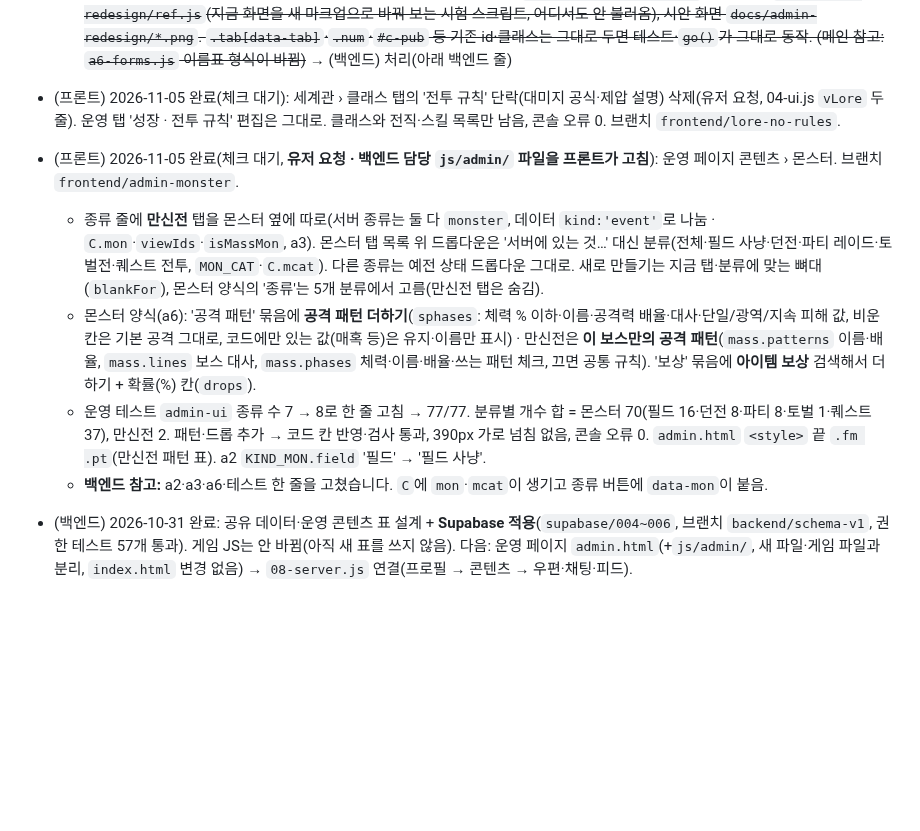
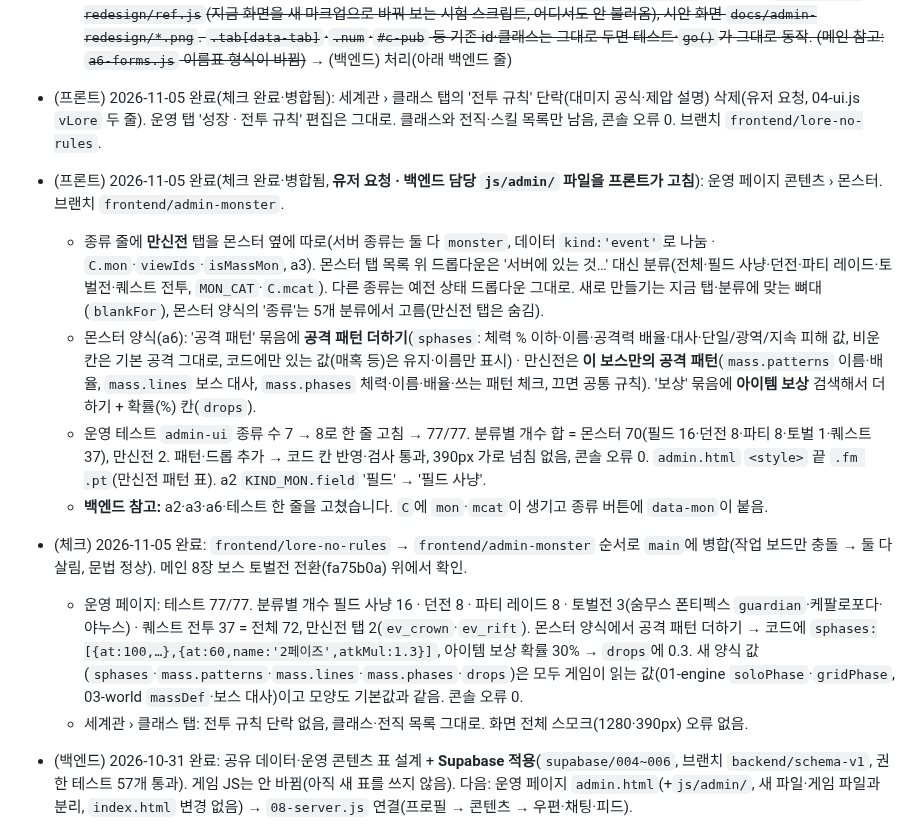
Before and after one commit to kaonteck/blesetsaga, a Markdown page: CLAUDE.md, the part around the change. Drawn GitHub-style; blank space fills up the shorter version.

Commit message:
체크: 프론트 운영 페이지 몬스터 편집·세계관 전투 규칙 삭제 확인 후 병합
Co-Authored-By: Claude Opus 5.5 <noreply@anthropic.com>
Claude-Session: https://claude.ai/code/session_01Rt9UaxYa5rh9NTFnoo9LqZ

```diff
--- a/CLAUDE.md
+++ b/CLAUDE.md
@@ -209,12 +209,15 @@
   - ① 지금 바로 보이는 것: 콘텐츠 종류(몬스터·퀘스트…)를 왼쪽 칸 → 위쪽 알약 줄(≥1101px, 목록·편집기가 넓어짐), 공개하기·초안 저장·검사 줄이 긴 양식을 내려도 화면 아래에 붙어 있음, 편집 칸 3열(≥1280px), 이름표·패널 제목·표 줄 여유. 운영 테스트 67/67 통과, 콘솔 오류 0.
   - ② 새 마크업용 스타일을 미리 넣어 둠(왼쪽 메뉴 `.shell`·`.side`·`.nav-g` · 화면 제목 `.ph` · 홈 `.dash-*`·`.todo` · 제목 옆 버튼 `.ed-head.stick`·`.ed-act` · 이름표 `.key` · 장면 접기 `.scn`·`.flow`). 지금 마크업에는 영향 없음.
   - ~~**백엔드 요청 (유저 결정):** 운영 페이지 구조 바꾸기 — ① 11개 탭 → 왼쪽 메뉴 6묶음(홈/콘텐츠/유저/커뮤니티/게임 운영/보안, 아이콘·대기 수) ② 새 홈 화면(접속·답 안 한 문의·처리 안 한 신고·부정 의심 카드 + 처리할 일 + 최근 운영 기록) ③ 모든 화면 위 제목 + 한 줄 설명 ④ 콘텐츠 편집: 검사·초안 저장·공개하기를 제목 옆에 고정, 이름표 '한글 + 작은 영문 키', 몬스터 칸 묶음(기본 정보/레벨·인원/능력치/공격 패턴/보상) ⑤ 퀘스트 장면 접기 + 흐름 줄. 마크업 명세 `docs/admin-redesign.md`, 참고 구현 `docs/admin-redesign/ref.js`(지금 화면을 새 마크업으로 바꿔 보는 시험 스크립트, 어디서도 안 불러옴), 시안 화면 `docs/admin-redesign/*.png`. `.tab[data-tab]`·`.num`·`#c-pub` 등 기존 id·클래스는 그대로 두면 테스트·`go()`가 그대로 동작. (메인 참고: `a6-forms.js` 이름표 형식이 바뀜)~~ → (백엔드) 처리(아래 백엔드 줄)
-- (프론트) 2026-11-05 완료(체크 대기): 세계관 › 클래스 탭의 '전투 규칙' 단락(대미지 공식·제압 설명) 삭제(유저 요청, 04-ui.js `vLore` 두 줄). 운영 탭 '성장 · 전투 규칙' 편집은 그대로. 클래스와 전직·스킬 목록만 남음, 콘솔 오류 0. 브랜치 `frontend/lore-no-rules`.
-- (프론트) 2026-11-05 완료(체크 대기, **유저 요청 · 백엔드 담당 `js/admin/` 파일을 프론트가 고침**): 운영 페이지 콘텐츠 › 몬스터. 브랜치 `frontend/admin-monster`.
+- (프론트) 2026-11-05 완료(체크 완료·병합됨): 세계관 › 클래스 탭의 '전투 규칙' 단락(대미지 공식·제압 설명) 삭제(유저 요청, 04-ui.js `vLore` 두 줄). 운영 탭 '성장 · 전투 규칙' 편집은 그대로. 클래스와 전직·스킬 목록만 남음, 콘솔 오류 0. 브랜치 `frontend/lore-no-rules`.
+- (프론트) 2026-11-05 완료(체크 완료·병합됨, **유저 요청 · 백엔드 담당 `js/admin/` 파일을 프론트가 고침**): 운영 페이지 콘텐츠 › 몬스터. 브랜치 `frontend/admin-monster`.
   - 종류 줄에 **만신전** 탭을 몬스터 옆에 따로(서버 종류는 둘 다 `monster`, 데이터 `kind:'event'`로 나눔 · `C.mon`·`viewIds`·`isMassMon`, a3). 몬스터 탭 목록 위 드롭다운은 '서버에 있는 것…' 대신 분류(전체·필드 사냥·던전·파티 레이드·토벌전·퀘스트 전투, `MON_CAT`·`C.mcat`). 다른 종류는 예전 상태 드롭다운 그대로. 새로 만들기는 지금 탭·분류에 맞는 뼈대(`blankFor`), 몬스터 양식의 '종류'는 5개 분류에서 고름(만신전 탭은 숨김).
   - 몬스터 양식(a6): '공격 패턴' 묶음에 **공격 패턴 더하기**(`sphases`: 체력 % 이하·이름·공격력 배율·대사·단일/광역/지속 피해 값, 비운 칸은 기본 공격 그대로, 코드에만 있는 값(매혹 등)은 유지·이름만 표시) · 만신전은 **이 보스만의 공격 패턴**(`mass.patterns` 이름·배율, `mass.lines` 보스 대사, `mass.phases` 체력·이름·배율·쓰는 패턴 체크, 끄면 공통 규칙). '보상' 묶음에 **아이템 보상** 검색해서 더하기 + 확률(%) 칸(`drops`).
   - 운영 테스트 `admin-ui` 종류 수 7 → 8로 한 줄 고침 → 77/77. 분류별 개수 합 = 몬스터 70(필드 16·던전 8·파티 8·토벌 1·퀘스트 37), 만신전 2. 패턴·드롭 추가 → 코드 칸 반영·검사 통과, 390px 가로 넘침 없음, 콘솔 오류 0. `admin.html` `<style>` 끝 `.fm .pt`(만신전 패턴 표). a2 `KIND_MON.field` '필드' → '필드 사냥'.
   - **백엔드 참고:** a2·a3·a6·테스트 한 줄을 고쳤습니다. `C`에 `mon`·`mcat`이 생기고 종류 버튼에 `data-mon`이 붙음.
+- (체크) 2026-11-05 완료: `frontend/lore-no-rules` → `frontend/admin-monster` 순서로 `main`에 병합(작업 보드만 충돌 → 둘 다 살림, 문법 정상). 메인 8장 보스 토벌전 전환(fa75b0a) 위에서 확인.
+  - 운영 페이지: 테스트 77/77. 분류별 개수 필드 사냥 16 · 던전 8 · 파티 레이드 8 · 토벌전 3(숨무스 폰티펙스 `guardian`·케팔로포다·야누스) · 퀘스트 전투 37 = 전체 72, 만신전 탭 2(`ev_crown`·`ev_rift`). 몬스터 양식에서 공격 패턴 더하기 → 코드에 `sphases:[{at:100,…},{at:60,name:'2페이즈',atkMul:1.3}]`, 아이템 보상 확률 30% → `drops`에 0.3. 새 양식 값(`sphases`·`mass.patterns`·`mass.lines`·`mass.phases`·`drops`)은 모두 게임이 읽는 값(01-engine `soloPhase`·`gridPhase`, 03-world `massDef`·보스 대사)이고 모양도 기본값과 같음. 콘솔 오류 0.
+  - 세계관 › 클래스 탭: 전투 규칙 단락 없음, 클래스·전직 목록 그대로. 화면 전체 스모크(1280·390px) 오류 없음.
 - (백엔드) 2026-10-31 완료: 공유 데이터·운영 콘텐츠 표 설계 + **Supabase 적용**(`supabase/004~006`, 브랜치 `backend/schema-v1`, 권한 테스트 57개 통과). 게임 JS는 안 바뀜(아직 새 표를 쓰지 않음). 다음: 운영 페이지 `admin.html`(+`js/admin/`, 새 파일·게임 파일과 분리, `index.html` 변경 없음) → `08-server.js` 연결(프로필 → 콘텐츠 → 우편·채팅·피드).
 - (백엔드) 2026-10-31 완료: 운영 페이지 `/admin.html` + `js/admin/a1~a5` (새 파일만). 콘텐츠 편집(초안·공개·예약·되돌리기·기본값 비교·가져오기/내보내기)·회원·우편·문의/신고·초대코드·운영 기록. 브라우저 테스트 46개 통과(`supabase/tests/admin-ui/`).
 - (체크) 2026-10-31 완료: `backend/schema-v1`(운영 페이지 `admin.html`·`js/admin/`·SQL 004~006) 확인 후 `main`에 병합. 운영 페이지 테스트 46/46 통과, 유저 글 HTML 삽입 시험 6개 탭 안전, 실제 DB에서 일반 계정의 운영 함수·초안·운영 기록 접근 차단 확인, 병합 후 게임 회귀 테스트 통과. 상세: `checks/2026-10-31-admin.md`.
```
